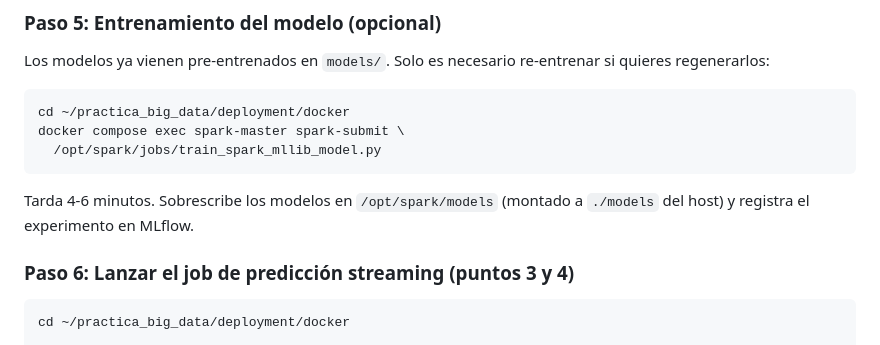
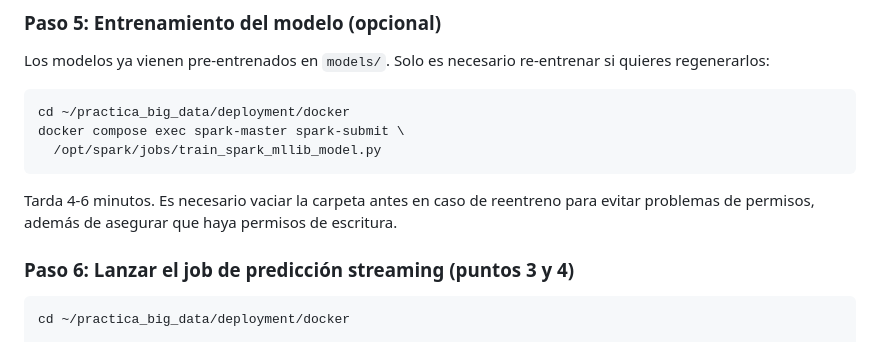
Before and after one commit to djfuga/practica_big_data, a Markdown page: README.md, the part around one of its changes. Rendered like a GitHub page.

````diff
--- a/README.md
+++ b/README.md
@@ -425,8 +425,7 @@ docker compose exec spark-master spark-submit \
   /opt/spark/jobs/train_spark_mllib_model.py
 ```
 
-Tarda 4-6 minutos. Sobrescribe los modelos en `/opt/spark/models` (montado
-a `./models` del host) y registra el experimento en MLflow.
+Tarda 4-6 minutos. Es necesario vaciar la carpeta antes en caso de reentreno para evitar problemas de permisos, además de asegurar que haya permisos de escritura.
 
 ### Paso 6: Lanzar el job de predicción streaming (puntos 3 y 4)
 
````
Also changed, not shown: other parts of README.md (+0 -61 lines).
